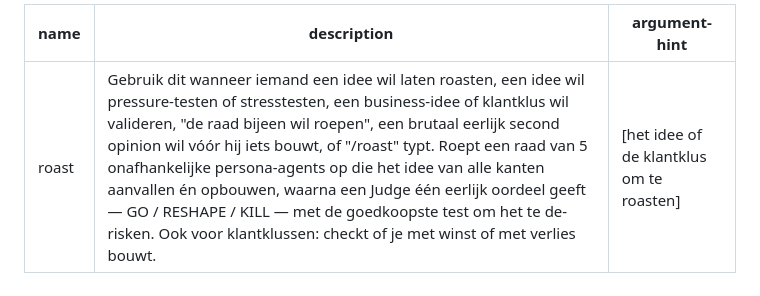
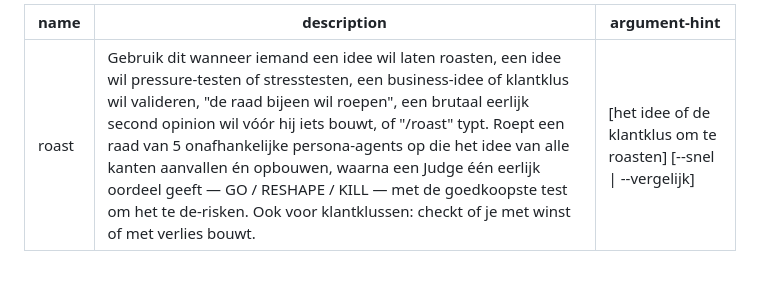
Before and after one commit to Siebemusters/1234, a Markdown page: .claude/skills/roast.md, the part around the change. Rendered like a GitHub page.

```diff
--- a/.claude/skills/roast.md
+++ b/.claude/skills/roast.md
@@ -1,7 +1,7 @@
 ---
 name: roast
 description: Gebruik dit wanneer iemand een idee wil laten roasten, een idee wil pressure-testen of stresstesten, een business-idee of klantklus wil valideren, "de raad bijeen wil roepen", een brutaal eerlijk second opinion wil vóór hij iets bouwt, of "/roast" typt. Roept een raad van 5 onafhankelijke persona-agents op die het idee van alle kanten aanvallen én opbouwen, waarna een Judge één eerlijk oordeel geeft — GO / RESHAPE / KILL — met de goedkoopste test om het te de-risken. Ook voor klantklussen: checkt of je met winst of met verlies bouwt.
-argument-hint: "[het idee of de klantklus om te roasten]"
+argument-hint: "[het idee of de klantklus om te roasten] [--snel | --vergelijk]"
 ---
 
 ## Wat dit doet
```
Also changed, not shown: .claude/skills/README.md (added, +23 -0 lines), .claude/skills/fullstack-architect.md (+1 -1 lines).
